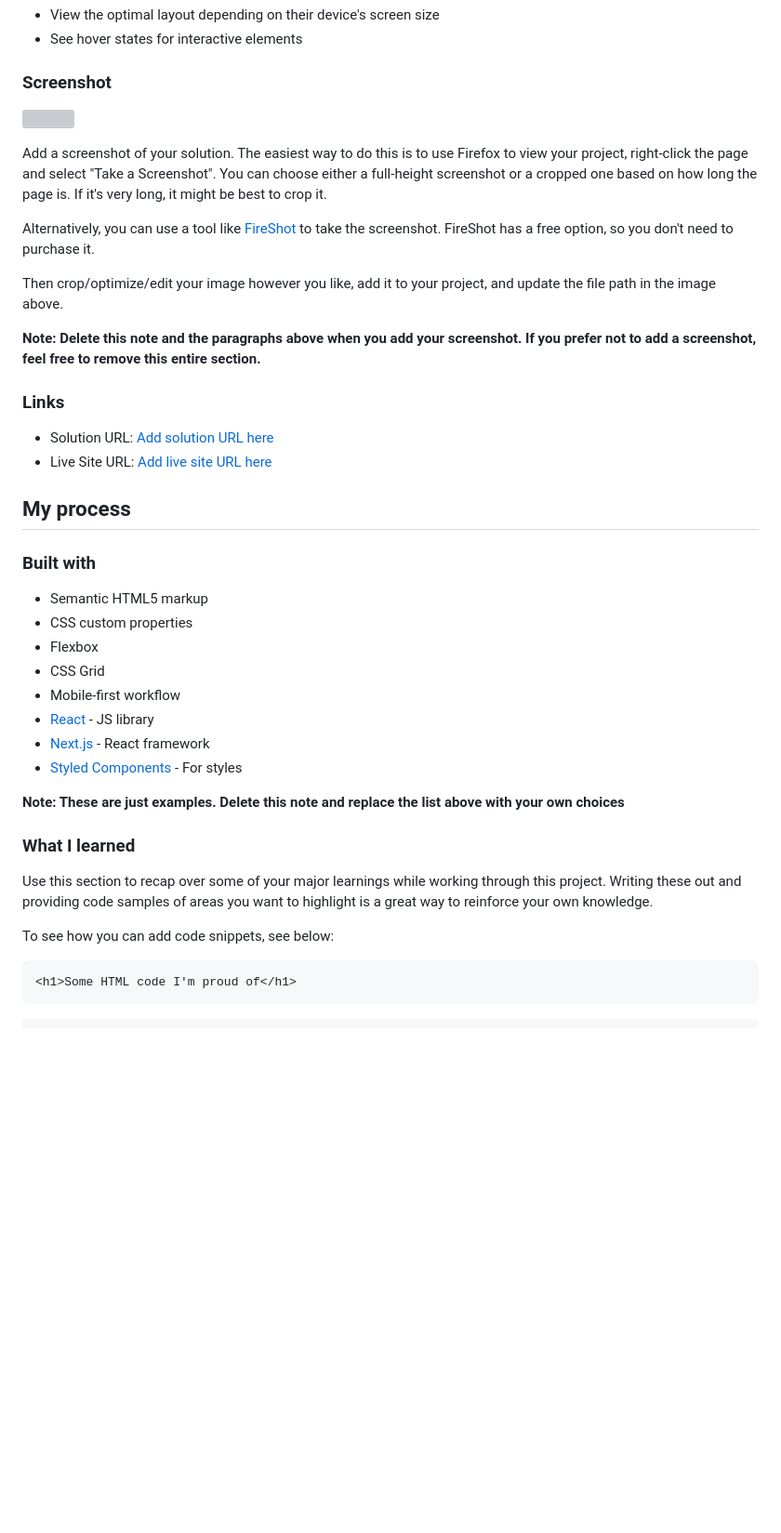
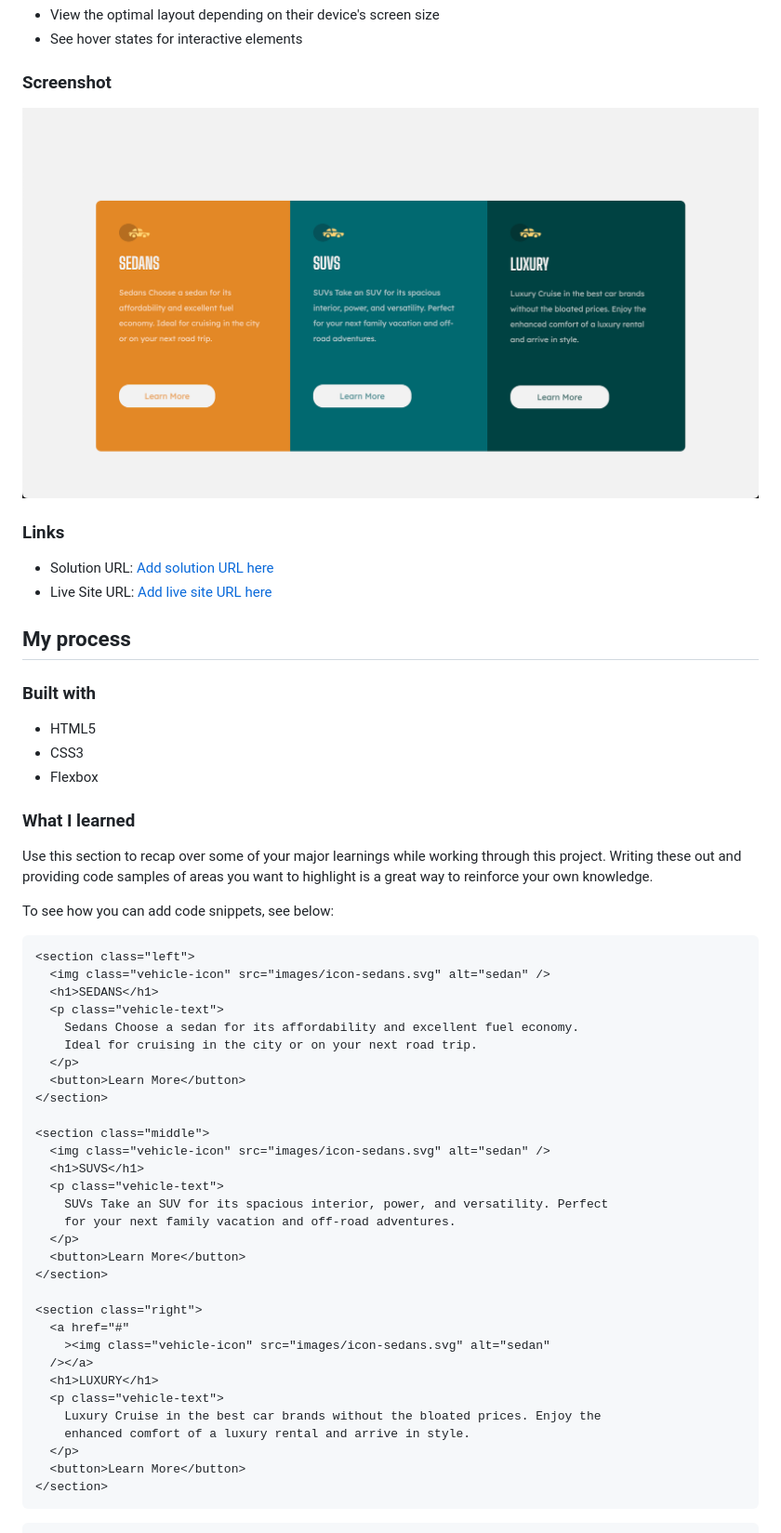
Before and after one commit to DevTruce/3-column-card, a Markdown page: README-template.md, the part around the change printed below. Shown: that part at 93% size. Drawn GitHub-style; pictures changed too: images/solution.png (added); blank space fills up the shorter version; grey boxes are pictures that could not be loaded.

````diff
--- a/README-template.md
+++ b/README-template.md
@@ -29,15 +25,7 @@ Users should be able to:
 
 ### Screenshot
 
-![](./screenshot.jpg)
-
-Add a screenshot of your solution. The easiest way to do this is to use Firefox to view your project, right-click the page and select "Take a Screenshot". You can choose either a full-height screenshot or a cropped one based on how long the page is. If it's very long, it might be best to crop it.
-
-Alternatively, you can use a tool like [FireShot](https://getfireshot.com/) to take the screenshot. FireShot has a free option, so you don't need to purchase it.
-
-Then crop/optimize/edit your image however you like, add it to your project, and update the file path in the image above.
-
-**Note: Delete this note and the paragraphs above when you add your screenshot. If you prefer not to add a screenshot, feel free to remove this entire section.**
+![](images/solution.png)
 
 ### Links
 
@@ -48,16 +36,9 @@ Then crop/optimize/edit your image however you like, add it to your project, and
 
 ### Built with
 
-- Semantic HTML5 markup
-- CSS custom properties
+- HTML5
+- CSS3
 - Flexbox
-- CSS Grid
-- Mobile-first workflow
-- [React](https://reactjs.org/) - JS library
-- [Next.js](https://nextjs.org/) - React framework
-- [Styled Components](https://styled-components.com/) - For styles
-
-**Note: These are just examples. Delete this note and replace the list above with your own choices**
 
 ### What I learned
 
@@ -66,7 +47,37 @@ Use this section to recap over some of your major learnings while working throug
 To see how you can add code snippets, see below:
 
 ```html
-<h1>Some HTML code I'm proud of</h1>
+<section class="left">
+  <img class="vehicle-icon" src="images/icon-sedans.svg" alt="sedan" />
+  <h1>SEDANS</h1>
+  <p class="vehicle-text">
+    Sedans Choose a sedan for its affordability and excellent fuel economy.
+    Ideal for cruising in the city or on your next road trip.
+  </p>
+  <button>Learn More</button>
+</section>
+
+<section class="middle">
+  <img class="vehicle-icon" src="images/icon-sedans.svg" alt="sedan" />
+  <h1>SUVS</h1>
+  <p class="vehicle-text">
+    SUVs Take an SUV for its spacious interior, power, and versatility. Perfect
+    for your next family vacation and off-road adventures.
+  </p>
+  <button>Learn More</button>
+</section>
+
+<section class="right">
+  <a href="#"
+    ><img class="vehicle-icon" src="images/icon-sedans.svg" alt="sedan"
+  /></a>
+  <h1>LUXURY</h1>
+  <p class="vehicle-text">
+    Luxury Cruise in the best car brands without the bloated prices. Enjoy the
+    enhanced comfort of a luxury rental and arrive in style.
+  </p>
+  <button>Learn More</button>
+</section>
 ```
 
 ```css
````
Also changed, not shown: other parts of README-template.md (+62 -36 lines).
